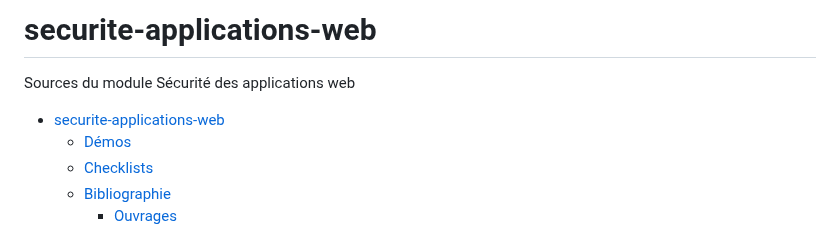
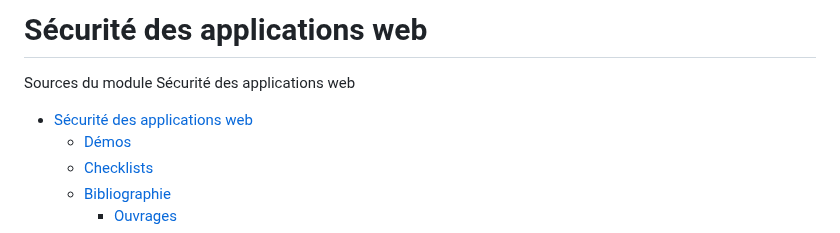
Before and after one commit to paul-schuhm/securite-applications-web, a Markdown page: README.md, the part around the change. GitHub-like rendering.

Commit message:
fix title

```diff
--- a/README.md
+++ b/README.md
@@ -1,8 +1,8 @@
-# securite-applications-web
+# Sécurité des applications web
 
 Sources du module Sécurité des applications web
 
-- [securite-applications-web](#securite-applications-web)
+- [Sécurité des applications web](#sécurité-des-applications-web)
   - [Démos](#démos)
   - [Checklists](#checklists)
   - [Bibliographie](#bibliographie)
```
